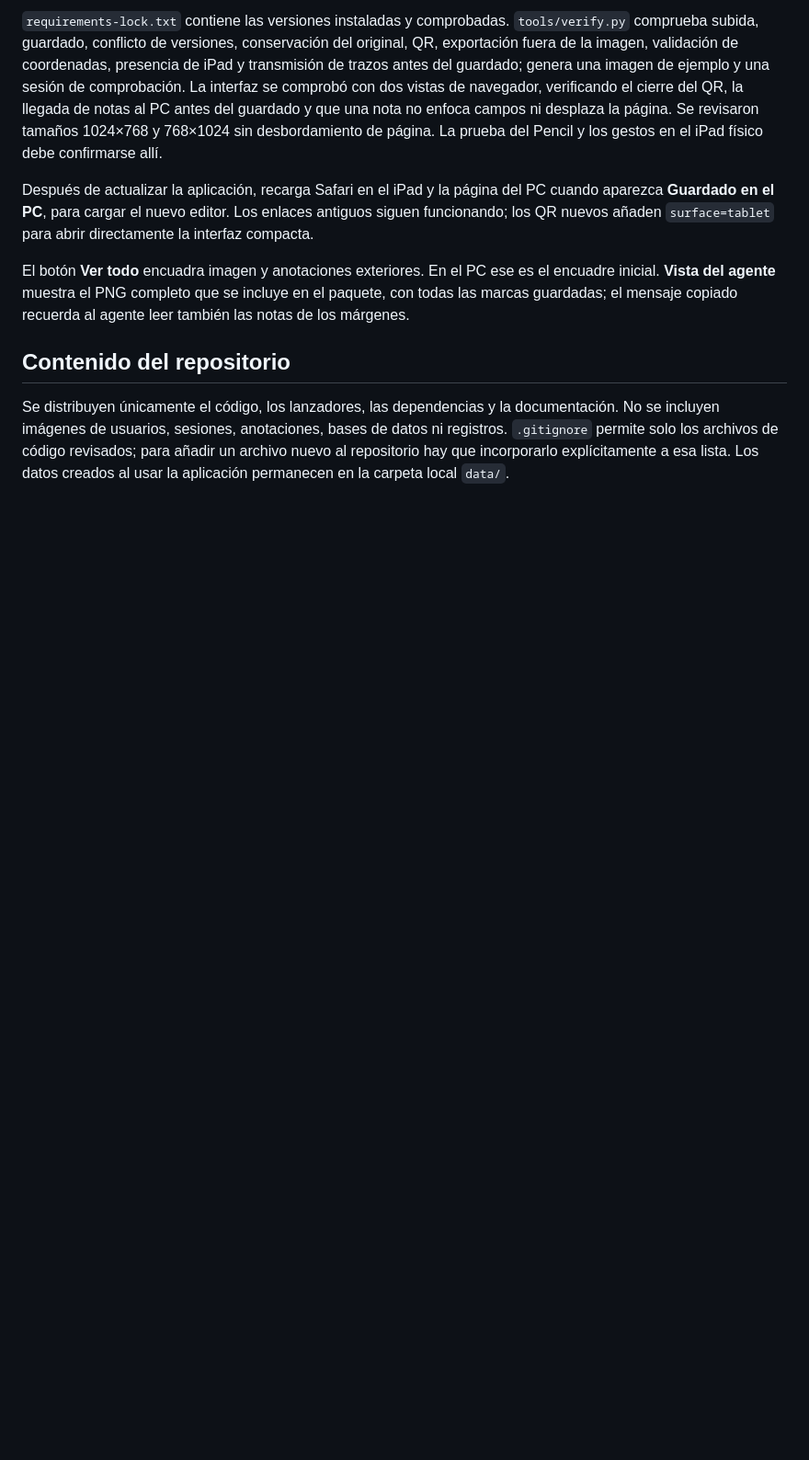
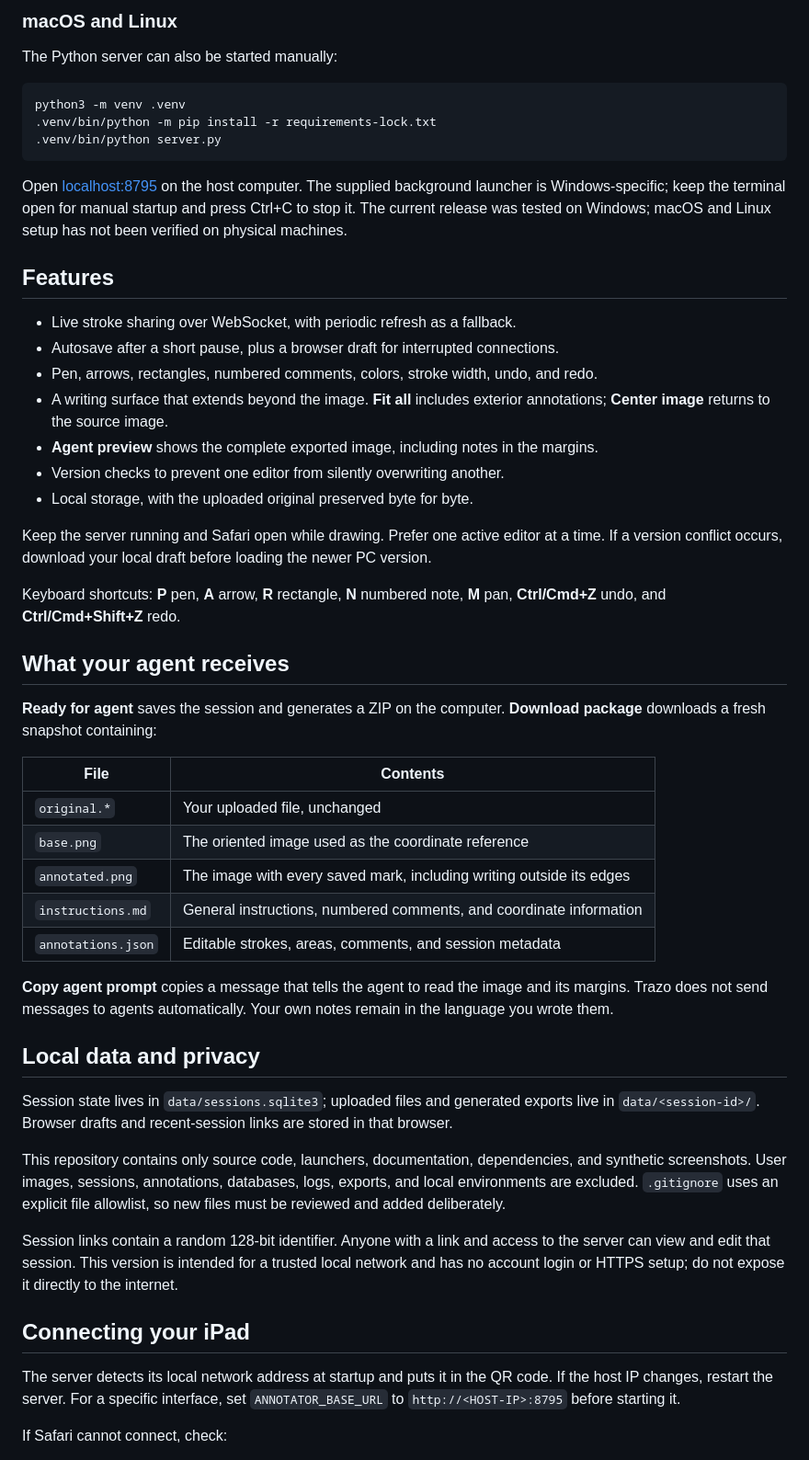
Before and after one commit to josemlopez/trazo, a Markdown page: README.md, the part around one of its changes. Shown at 92% size. Rendered like a GitHub page; blank space fills up the shorter version.

Commit message:
Translate Trazo to English and add product screenshots

````diff
--- a/README.md
+++ b/README.md
@@ -48,10 +61,55 @@ Backend FastAPI, SQLite y Pillow; interfaz HTML/CSS/JavaScript sin compilación
 
-`requirements-lock.txt` contiene las versiones instaladas y comprobadas. `tools/verify.py` comprueba subida, guardado, conflicto de versiones, conservación del original, QR, exportación fuera de la imagen, validación de coordenadas, presencia de iPad y transmisión de trazos antes del guardado; genera una imagen de ejemplo y una sesión de comprobación. La interfaz se comprobó con dos vistas de navegador, verificando el cierre del QR, la llegada de notas al PC antes del guardado y que una nota no enfoca campos ni desplaza la página. Se revisaron tamaños 1024×768 y 768×1024 sin desbordamiento de página. La prueba del Pencil y los gestos en el iPad físico debe confirmarse allí.
+### macOS and Linux
 
-Después de actualizar la aplicación, recarga Safari en el iPad y la página del PC cuando aparezca **Guardado en el PC**, para cargar el nuevo editor. Los enlaces antiguos siguen funcionando; los QR nuevos añaden `surface=tablet` para abrir directamente la interfaz compacta.
+The Python server can also be started manually:
 
-El botón **Ver todo** encuadra imagen y anotaciones exteriores. En el PC ese es el encuadre inicial. **Vista del agente** muestra el PNG completo que se incluye en el paquete, con todas las marcas guardadas; el mensaje copiado recuerda al agente leer también las notas de los márgenes.
+```sh
+python3 -m venv .venv
+.venv/bin/python -m pip install -r requirements-lock.txt
+.venv/bin/python server.py
+```
 
-## Contenido del repositorio
+Open [localhost:8795](http://localhost:8795) on the host computer. The supplied background launcher is Windows-specific; keep the terminal open for manual startup and press Ctrl+C to stop it. The current release was tested on Windows; macOS and Linux setup has not been verified on physical machines.
 
-Se distribuyen únicamente el código, los lanzadores, las dependencias y la documentación. No se incluyen imágenes de usuarios, sesiones, anotaciones, bases de datos ni registros. `.gitignore` permite solo los archivos de código revisados; para añadir un archivo nuevo al repositorio hay que incorporarlo explícitamente a esa lista. Los datos creados al usar la aplicación permanecen en la carpeta local `data/`.
+## Features
+
+- Live stroke sharing over WebSocket, with periodic refresh as a fallback.
+- Autosave after a short pause, plus a browser draft for interrupted connections.
+- Pen, arrows, rectangles, numbered comments, colors, stroke width, undo, and redo.
+- A writing surface that extends beyond the image. **Fit all** includes exterior annotations; **Center image** returns to the source image.
+- **Agent preview** shows the complete exported image, including notes in the margins.
+- Version checks to prevent one editor from silently overwriting another.
+- Local storage, with the uploaded original preserved byte for byte.
+
+Keep the server running and Safari open while drawing. Prefer one active editor at a time. If a version conflict occurs, download your local draft before loading the newer PC version.
+
+Keyboard shortcuts: **P** pen, **A** arrow, **R** rectangle, **N** numbered note, **M** pan, **Ctrl/Cmd+Z** undo, and **Ctrl/Cmd+Shift+Z** redo.
+
+## What your agent receives
+
+**Ready for agent** saves the session and generates a ZIP on the computer. **Download package** downloads a fresh snapshot containing:
+
+| File | Contents |
+| --- | --- |
+| `original.*` | Your uploaded file, unchanged |
+| `base.png` | The oriented image used as the coordinate reference |
+| `annotated.png` | The image with every saved mark, including writing outside its edges |
+| `instructions.md` | General instructions, numbered comments, and coordinate information |
+| `annotations.json` | Editable strokes, areas, comments, and session metadata |
+
+**Copy agent prompt** copies a message that tells the agent to read the image and its margins. Trazo does not send messages to agents automatically. Your own notes remain in the language you wrote them.
+
+## Local data and privacy
+
+Session state lives in `data/sessions.sqlite3`; uploaded files and generated exports live in `data/<session-id>/`. Browser drafts and recent-session links are stored in that browser.
+
+This repository contains only source code, launchers, documentation, dependencies, and synthetic screenshots. User images, sessions, annotations, databases, logs, exports, and local environments are excluded. `.gitignore` uses an explicit file allowlist, so new files must be reviewed and added deliberately.
+
+Session links contain a random 128-bit identifier. Anyone with a link and access to the server can view and edit that session. This version is intended for a trusted local network and has no account login or HTTPS setup; do not expose it directly to the internet.
+
+## Connecting your iPad
+
+The server detects its local network address at startup and puts it in the QR code. If the host IP changes, restart the server. For a specific interface, set `ANNOTATOR_BASE_URL` to `http://<HOST-IP>:8795` before starting it.
+
+If Safari cannot connect, check:
+
````
Also changed, not shown: other parts of README.md (+72 -32 lines), docs/screenshots/desktop.jpg (added), docs/screenshots/home.jpg (added), docs/screenshots/ipad.jpg (added), 10 other files.
